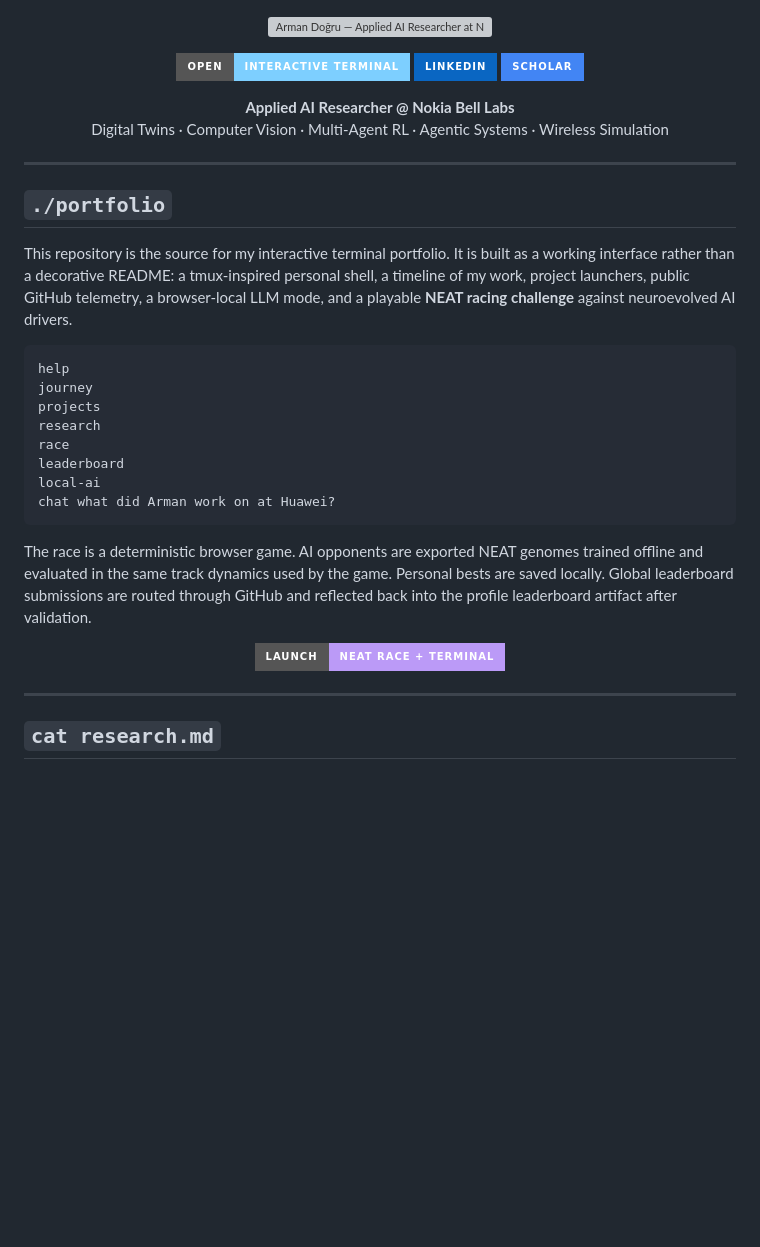
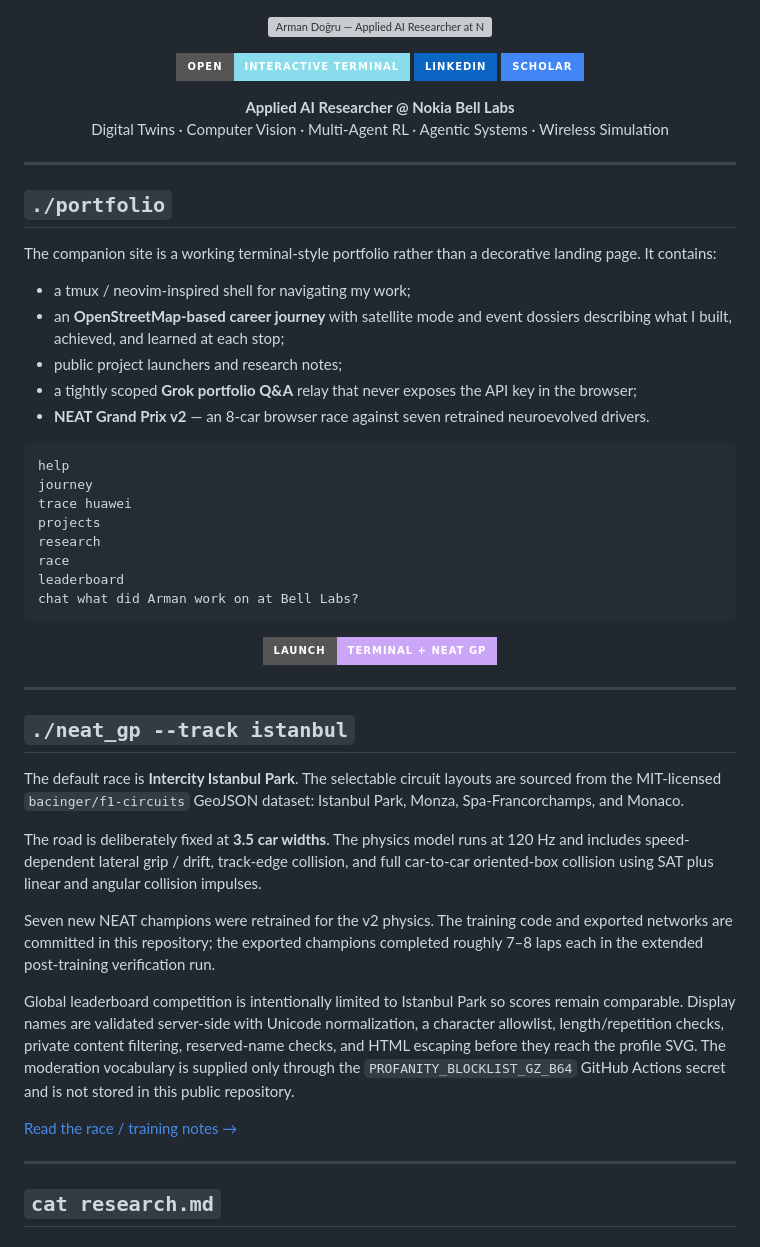
Before and after one commit to arman-dogru/arman-dogru, a Markdown page: README.md, the part around one of its changes. Rendered like a GitHub page; badges without logos; blank space fills up the shorter version; grey boxes are pictures that could not be loaded.

Commit message:
docs: restore portfolio README with private moderation architecture

````diff
--- a/README.md
+++ b/README.md
@@ -5,7 +5,7 @@
 </p>
 
 <p align="center">
-  <a href="https://raw.githack.com/arman-dogru/arman-dogru/main/index.html"><img src="https://img.shields.io/badge/OPEN-INTERACTIVE_TERMINAL-7dcfff?style=for-the-badge&logo=gnometerminal&logoColor=05070d" alt="Open interactive terminal"></a>
+  <a href="https://raw.githack.com/arman-dogru/arman-dogru/main/index.html"><img src="https://img.shields.io/badge/OPEN-INTERACTIVE_TERMINAL-89dceb?style=for-the-badge&logo=gnometerminal&logoColor=11111b" alt="Open interactive terminal"></a>
   <a href="https://www.linkedin.com/in/arman-dogru/"><img alt="LinkedIn" src="https://img.shields.io/badge/LinkedIn-0A66C2?style=for-the-badge&logo=linkedin&logoColor=white"></a>
   <a href="https://scholar.google.com/citations?user=BUeifBIAAAAJ"><img alt="Google Scholar" src="https://img.shields.io/badge/Scholar-4285F4?style=for-the-badge&logo=googlescholar&logoColor=white"></a>
 </p>
@@ -19,26 +19,44 @@
 
 ## `./portfolio`
 
-This repository is the source for my interactive terminal portfolio. It is built as a working interface rather than a decorative README: a tmux-inspired personal shell, a timeline of my work, project launchers, public GitHub telemetry, a browser-local LLM mode, and a playable **NEAT racing challenge** against neuroevolved AI drivers.
+The companion site is a working terminal-style portfolio rather than a decorative landing page. It contains:
+
+- a tmux / neovim-inspired shell for navigating my work;
+- an **OpenStreetMap-based career journey** with satellite mode and event dossiers describing what I built, achieved, and learned at each stop;
+- public project launchers and research notes;
+- a tightly scoped **Grok portfolio Q&A** relay that never exposes the API key in the browser;
+- **NEAT Grand Prix v2** — an 8-car browser race against seven retrained neuroevolved drivers.
 
 ```text
 help
 journey
+trace huawei
 projects
 research
 race
 leaderboard
-local-ai
-chat what did Arman work on at Huawei?
+chat what did Arman work on at Bell Labs?
 ```
-
-The race is a deterministic browser game. AI opponents are exported NEAT genomes trained offline and evaluated in the same track dynamics used by the game. Personal bests are saved locally. Global leaderboard submissions are routed through GitHub and reflected back into the profile leaderboard artifact after validation.
 
 <p align="center">
   <a href="https://raw.githack.com/arman-dogru/arman-dogru/main/index.html">
-    <img src="https://img.shields.io/badge/LAUNCH-NEAT_RACE_%2B_TERMINAL-bb9af7?style=for-the-badge&logo=github&logoColor=white" alt="Launch terminal and NEAT race" />
+    <img src="https://img.shields.io/badge/LAUNCH-TERMINAL_%2B_NEAT_GP-cba6f7?style=for-the-badge&logo=github&logoColor=11111b" alt="Launch terminal and NEAT Grand Prix" />
   </a>
 </p>
+
+---
+
+## `./neat_gp --track istanbul`
+
+The default race is **Intercity Istanbul Park**. The selectable circuit layouts are sourced from the MIT-licensed `bacinger/f1-circuits` GeoJSON dataset: Istanbul Park, Monza, Spa-Francorchamps, and Monaco.
+
+The road is deliberately fixed at **3.5 car widths**. The physics model runs at 120 Hz and includes speed-dependent lateral grip / drift, track-edge collision, and full car-to-car oriented-box collision using SAT plus linear and angular collision impulses.
+
+Seven new NEAT champions were retrained for the v2 physics. The training code and exported networks are committed in this repository; the exported champions completed roughly 7–8 laps each in the extended post-training verification run.
+
+Global leaderboard competition is intentionally limited to Istanbul Park so scores remain comparable. Display names are validated server-side with Unicode normalization, a character allowlist, length/repetition checks, private content filtering, reserved-name checks, and HTML escaping before they reach the profile SVG. The moderation vocabulary is supplied only through the `PROFANITY_BLOCKLIST_GZ_B64` GitHub Actions secret and is not stored in this public repository.
+
+[Read the race / training notes →](./NEAT_RACE.md)
 
 ---
 
````
Also changed, not shown: other parts of README.md (+1 -5 lines).
